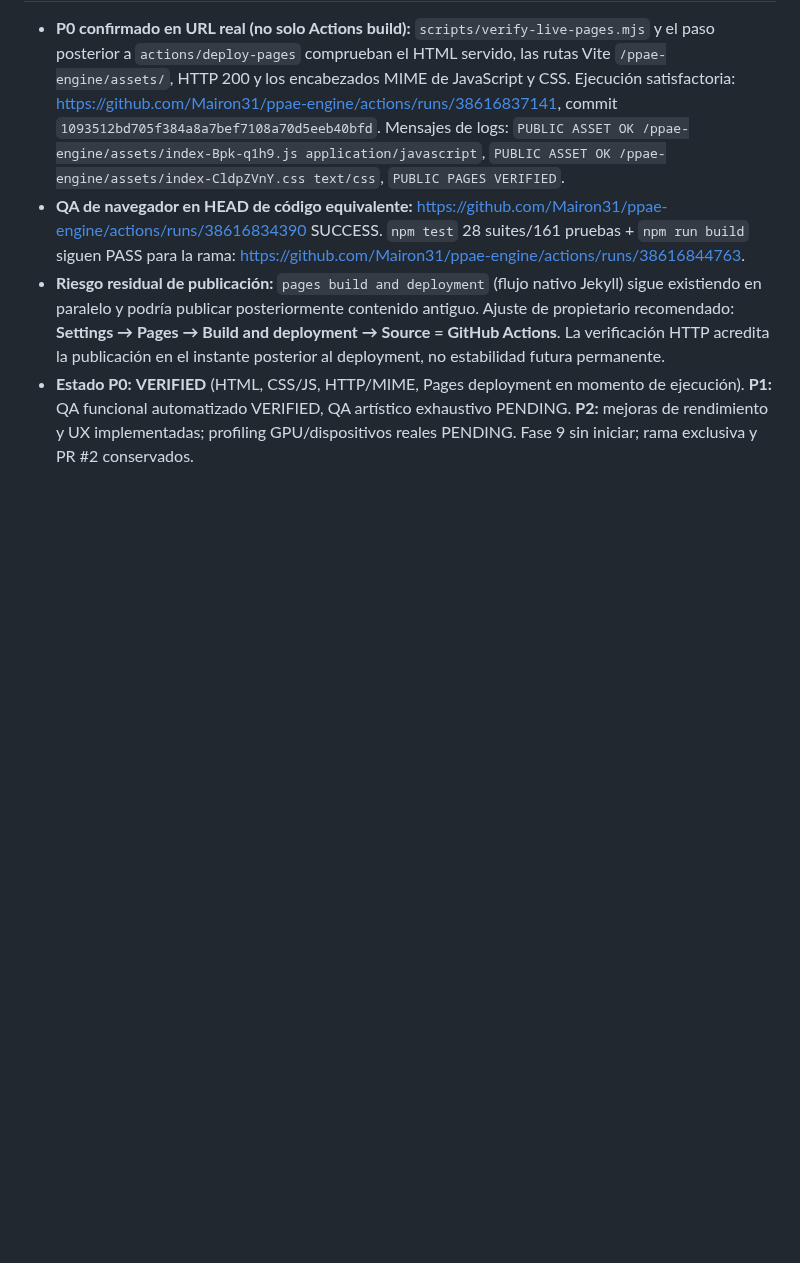
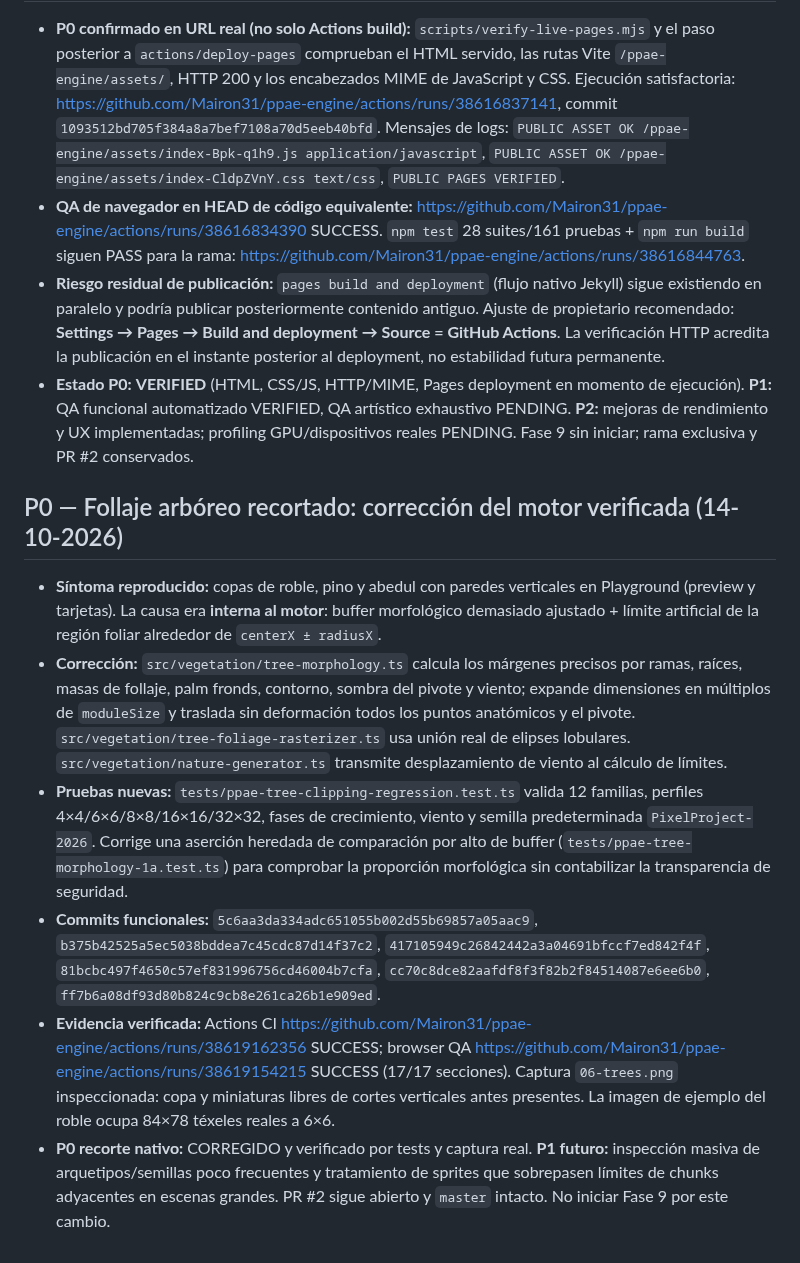
Before and after one commit to Mairon31/ppae-engine, a Markdown page: docs/PPAE_2_0_IMPLEMENTATION_PROGRESS.md, the part around the change. GitHub-like rendering; blank space fills up the shorter version.

Commit message:
docs(progress): close P0 tree canopy clipping with engine tests and screenshot evidence

```diff
--- a/docs/PPAE_2_0_IMPLEMENTATION_PROGRESS.md
+++ b/docs/PPAE_2_0_IMPLEMENTATION_PROGRESS.md
@@ -298,3 +298,12 @@ No modificar `master`, no modificar `Mairon31/pixelproject` y no fusionar el PR
 - **QA de navegador en HEAD de código equivalente:** https://github.com/Mairon31/ppae-engine/actions/runs/38616834390 SUCCESS. `npm test` 28 suites/161 pruebas + `npm run build` siguen PASS para la rama: https://github.com/Mairon31/ppae-engine/actions/runs/38616844763.
 - **Riesgo residual de publicación:** `pages build and deployment` (flujo nativo Jekyll) sigue existiendo en paralelo y podría publicar posteriormente contenido antiguo. Ajuste de propietario recomendado: **Settings → Pages → Build and deployment → Source = GitHub Actions**. La verificación HTTP acredita la publicación en el instante posterior al deployment, no estabilidad futura permanente.
 - **Estado P0:** **VERIFIED** (HTML, CSS/JS, HTTP/MIME, Pages deployment en momento de ejecución). **P1:** QA funcional automatizado VERIFIED, QA artístico exhaustivo PENDING. **P2:** mejoras de rendimiento y UX implementadas; profiling GPU/dispositivos reales PENDING. Fase 9 sin iniciar; rama exclusiva y PR #2 conservados.
+
+## P0 — Follaje arbóreo recortado: corrección del motor verificada (14-10-2026)
+
+- **Síntoma reproducido:** copas de roble, pino y abedul con paredes verticales en Playground (preview y tarjetas). La causa era **interna al motor**: buffer morfológico demasiado ajustado + límite artificial de la región foliar alrededor de `centerX ± radiusX`.
+- **Corrección:** `src/vegetation/tree-morphology.ts` calcula los márgenes precisos por ramas, raíces, masas de follaje, palm fronds, contorno, sombra del pivote y viento; expande dimensiones en múltiplos de `moduleSize` y traslada sin deformación todos los puntos anatómicos y el pivote. `src/vegetation/tree-foliage-rasterizer.ts` usa unión real de elipses lobulares. `src/vegetation/nature-generator.ts` transmite desplazamiento de viento al cálculo de límites.
+- **Pruebas nuevas:** `tests/ppae-tree-clipping-regression.test.ts` valida 12 familias, perfiles 4×4/6×6/8×8/16×16/32×32, fases de crecimiento, viento y semilla predeterminada `PixelProject-2026`. Corrige una aserción heredada de comparación por alto de buffer (`tests/ppae-tree-morphology-1a.test.ts`) para comprobar la proporción morfológica sin contabilizar la transparencia de seguridad.
+- **Commits funcionales:** `5c6aa3da334adc651055b002d55b69857a05aac9`, `b375b42525a5ec5038bddea7c45cdc87d14f37c2`, `417105949c26842442a3a04691bfccf7ed842f4f`, `81bcbc497f4650c57ef831996756cd46004b7cfa`, `cc70c8dce82aafdf8f3f82b2f84514087e6ee6b0`, `ff7b6a08df93d80b824c9cb8e261ca26b1e909ed`.
+- **Evidencia verificada:** Actions CI https://github.com/Mairon31/ppae-engine/actions/runs/38619162356 SUCCESS; browser QA https://github.com/Mairon31/ppae-engine/actions/runs/38619154215 SUCCESS (17/17 secciones). Captura `06-trees.png` inspeccionada: copa y miniaturas libres de cortes verticales antes presentes. La imagen de ejemplo del roble ocupa 84×78 téxeles reales a 6×6.
+- **P0 recorte nativo:** CORREGIDO y verificado por tests y captura real. **P1 futuro:** inspección masiva de arquetipos/semillas poco frecuentes y tratamiento de sprites que sobrepasen límites de chunks adyacentes en escenas grandes. PR #2 sigue abierto y `master` intacto. No iniciar Fase 9 por este cambio.
```
